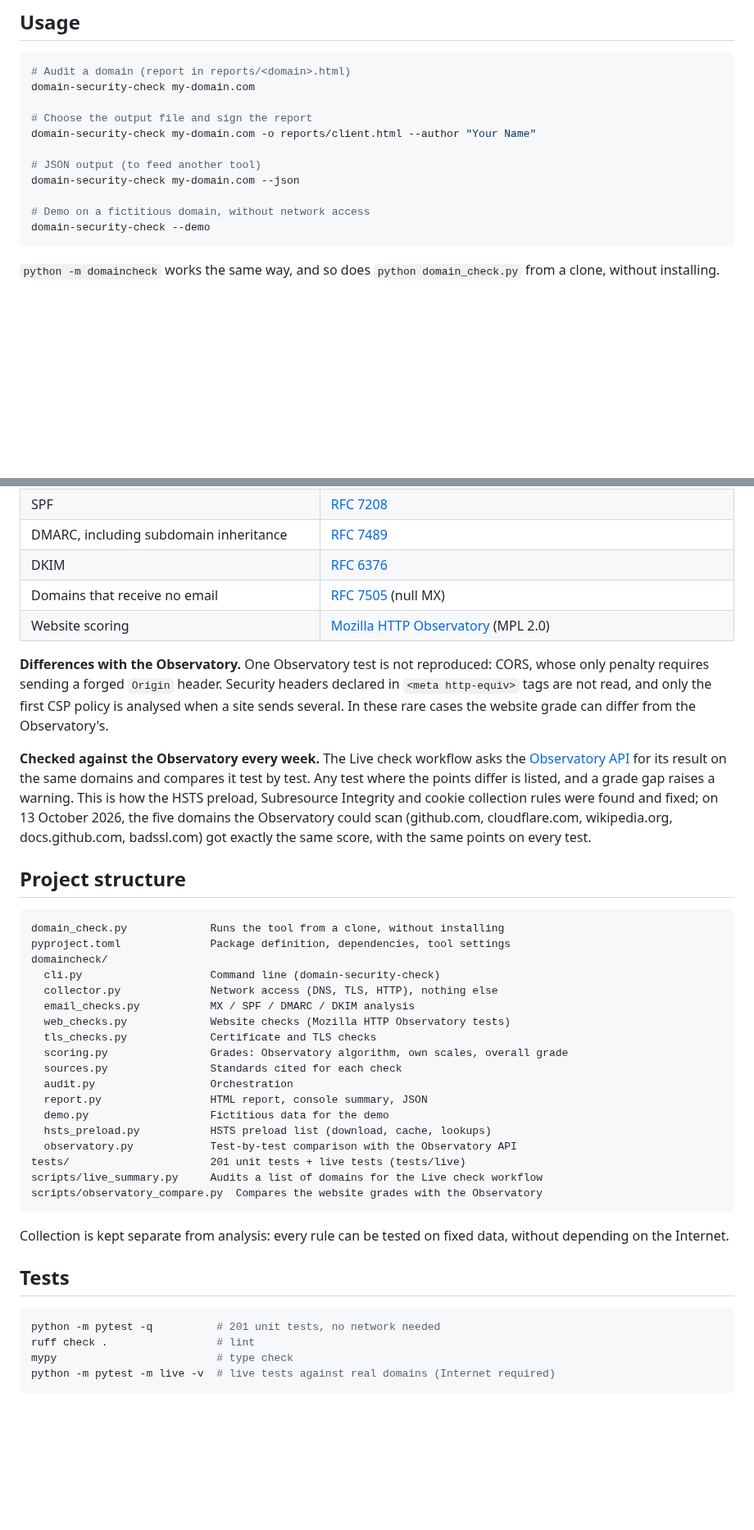
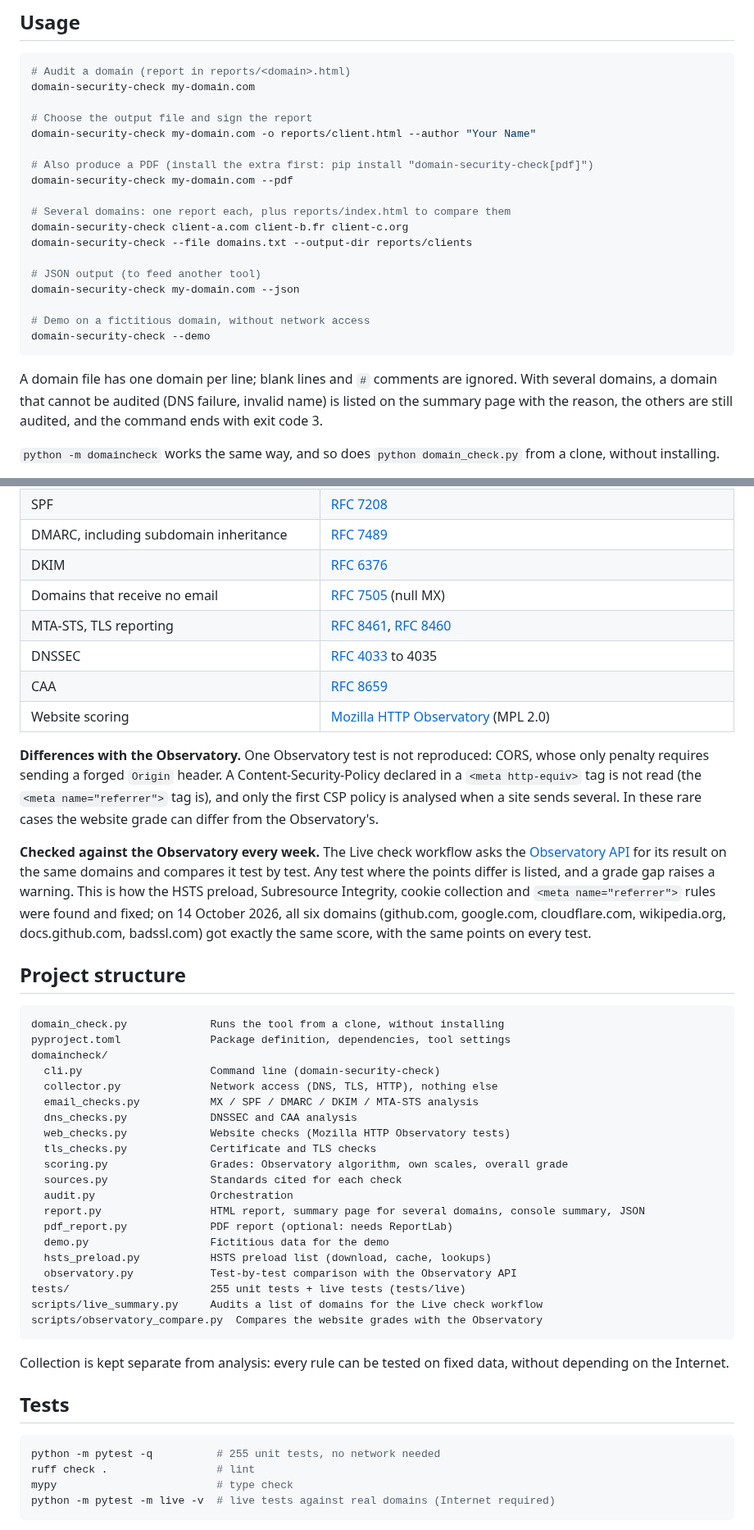
Before and after one commit to Ryarkhewas/domain-security-check, a Markdown page: README.md, 2 parts joined by grey strips. Shown at 82% size. GitHub-like rendering; blank space fills up the shorter version.

````diff
--- a/README.md
+++ b/README.md
@@ -53,12 +54,21 @@ domain-security-check my-domain.com
 # Choose the output file and sign the report
 domain-security-check my-domain.com -o reports/client.html --author "Your Name"
 
+# Also produce a PDF (install the extra first: pip install "domain-security-check[pdf]")
+domain-security-check my-domain.com --pdf
+
+# Several domains: one report each, plus reports/index.html to compare them
+domain-security-check client-a.com client-b.fr client-c.org
+domain-security-check --file domains.txt --output-dir reports/clients
+
 # JSON output (to feed another tool)
 domain-security-check my-domain.com --json
 
 # Demo on a fictitious domain, without network access
 domain-security-check --demo
 ```
+
+A domain file has one domain per line; blank lines and `#` comments are ignored. With several domains, a domain that cannot be audited (DNS failure, invalid name) is listed on the summary page with the reason, the others are still audited, and the command ends with exit code 3.
 
 `python -m domaincheck` works the same way, and so does `python domain_check.py` from a clone, without installing.
 
@@ -107,11 +118,14 @@ Every check is based on a published standard or guide, cited under each item of
 | DMARC, including subdomain inheritance | [RFC 7489](https://www.rfc-editor.org/rfc/rfc7489) |
 | DKIM | [RFC 6376](https://www.rfc-editor.org/rfc/rfc6376) |
 | Domains that receive no email | [RFC 7505](https://www.rfc-editor.org/rfc/rfc7505) (null MX) |
+| MTA-STS, TLS reporting | [RFC 8461](https://www.rfc-editor.org/rfc/rfc8461), [RFC 8460](https://www.rfc-editor.org/rfc/rfc8460) |
+| DNSSEC | [RFC 4033](https://www.rfc-editor.org/rfc/rfc4033) to 4035 |
+| CAA | [RFC 8659](https://www.rfc-editor.org/rfc/rfc8659) |
 | Website scoring | [Mozilla HTTP Observatory](https://github.com/mdn/mdn-http-observatory) (MPL 2.0) |
 
-**Differences with the Observatory.** One Observatory test is not reproduced: CORS, whose only penalty requires sending a forged `Origin` header. Security headers declared in `<meta http-equiv>` tags are not read, and only the first CSP policy is analysed when a site sends several. In these rare cases the website grade can differ from the Observatory's.
+**Differences with the Observatory.** One Observatory test is not reproduced: CORS, whose only penalty requires sending a forged `Origin` header. A Content-Security-Policy declared in a `<meta http-equiv>` tag is not read (the `<meta name="referrer">` tag is), and only the first CSP policy is analysed when a site sends several. In these rare cases the website grade can differ from the Observatory's.
 
-**Checked against the Observatory every week.** The Live check workflow asks the [Observatory API](https://github.com/mdn/mdn-http-observatory) for its result on the same domains and compares it test by test. Any test where the points differ is listed, and a grade gap raises a warning. This is how the HSTS preload, Subresource Integrity and cookie collection rules were found and fixed; on 13 October 2026, the five domains the Observatory could scan (github.com, cloudflare.com, wikipedia.org, docs.github.com, badssl.com) got exactly the same score, with the same points on every test.
+**Checked against the Observatory every week.** The Live check workflow asks the [Observatory API](https://github.com/mdn/mdn-http-observatory) for its result on the same domains and compares it test by test. Any test where the points differ is listed, and a grade gap raises a warning. This is how the HSTS preload, Subresource Integrity, cookie collection and `<meta name="referrer">` rules were found and fixed; on 14 October 2026, all six domains (github.com, google.com, cloudflare.com, wikipedia.org, docs.github.com, badssl.com) got exactly the same score, with the same points on every test.
 
 ## Project structure
 
@@ -121,17 +135,19 @@ pyproject.toml              Package definition, dependencies, tool settings
 domaincheck/
   cli.py                    Command line (domain-security-check)
   collector.py              Network access (DNS, TLS, HTTP), nothing else
-  email_checks.py           MX / SPF / DMARC / DKIM analysis
+  email_checks.py           MX / SPF / DMARC / DKIM / MTA-STS analysis
+  dns_checks.py             DNSSEC and CAA analysis
   web_checks.py             Website checks (Mozilla HTTP Observatory tests)
   tls_checks.py             Certificate and TLS checks
   scoring.py                Grades: Observatory algorithm, own scales, overall grade
   sources.py                Standards cited for each check
   audit.py                  Orchestration
-  report.py                 HTML report, console summary, JSON
+  report.py                 HTML report, summary page for several domains, console summary, JSON
+  pdf_report.py             PDF report (optional: needs ReportLab)
   demo.py                   Fictitious data for the demo
   hsts_preload.py           HSTS preload list (download, cache, lookups)
   observatory.py            Test-by-test comparison with the Observatory API
-tests/                      201 unit tests + live tests (tests/live)
+tests/                      255 unit tests + live tests (tests/live)
 scripts/live_summary.py     Audits a list of domains for the Live check workflow
 scripts/observatory_compare.py  Compares the website grades with the Observatory
 ```
@@ -141,7 +157,7 @@ Collection is kept separate from analysis: every rule can be tested on fixed dat
 ## Tests
 
 ```bash
-python -m pytest -q          # 201 unit tests, no network needed
+python -m pytest -q          # 255 unit tests, no network needed
 ruff check .                 # lint
 mypy                         # type check
 python -m pytest -m live -v  # live tests against real domains (Internet required)
````
Also changed, not shown: other parts of README.md (+10 -7 lines), CHANGELOG.md (+12 -0 lines), examples/preview.png, 6 other files.
